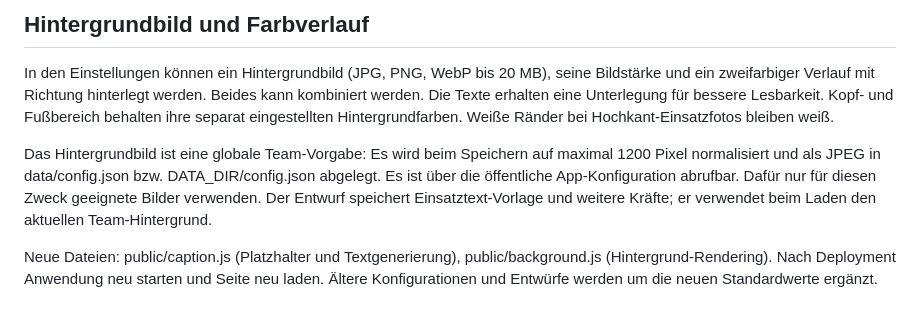
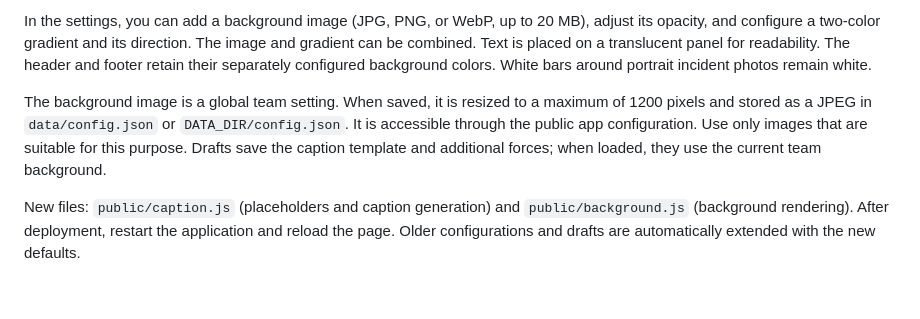
Before and after one commit to TaktischerSpeck/EinsatzPost, a Markdown page: README.md, the part around one of its changes. Rendered like a GitHub page.

Commit message:
Translate README to English

```diff
--- a/README.md
+++ b/README.md
@@ -129,8 +130,6 @@ Auch {{fahrzeuge}} und <fahrzeuge> sind gültig. Der Text wird ausschließlich a
 
-## Hintergrundbild und Farbverlauf
+In the settings, you can add a background image (JPG, PNG, or WebP, up to 20 MB), adjust its opacity, and configure a two-color gradient and its direction. The image and gradient can be combined. Text is placed on a translucent panel for readability. The header and footer retain their separately configured background colors. White bars around portrait incident photos remain white.
 
-In den Einstellungen können ein Hintergrundbild (JPG, PNG, WebP bis 20 MB), seine Bildstärke und ein zweifarbiger Verlauf mit Richtung hinterlegt werden. Beides kann kombiniert werden. Die Texte erhalten eine Unterlegung für bessere Lesbarkeit. Kopf- und Fußbereich behalten ihre separat eingestellten Hintergrundfarben. Weiße Ränder bei Hochkant-Einsatzfotos bleiben weiß.
+The background image is a global team setting. When saved, it is resized to a maximum of 1200 pixels and stored as a JPEG in `data/config.json` or `DATA_DIR/config.json`. It is accessible through the public app configuration. Use only images that are suitable for this purpose. Drafts save the caption template and additional forces; when loaded, they use the current team background.
 
-Das Hintergrundbild ist eine globale Team-Vorgabe: Es wird beim Speichern auf maximal 1200 Pixel normalisiert und als JPEG in data/config.json bzw. DATA_DIR/config.json abgelegt. Es ist über die öffentliche App-Konfiguration abrufbar. Dafür nur für diesen Zweck geeignete Bilder verwenden. Der Entwurf speichert Einsatztext-Vorlage und weitere Kräfte; er verwendet beim Laden den aktuellen Team-Hintergrund.
-
-Neue Dateien: public/caption.js (Platzhalter und Textgenerierung), public/background.js (Hintergrund-Rendering). Nach Deployment Anwendung neu starten und Seite neu laden. Ältere Konfigurationen und Entwürfe werden um die neuen Standardwerte ergänzt.
+New files: `public/caption.js` (placeholders and caption generation) and `public/background.js` (background rendering). After deployment, restart the application and reload the page. Older configurations and drafts are automatically extended with the new defaults.
```
Also changed, not shown: other parts of README.md (+84 -83 lines).
